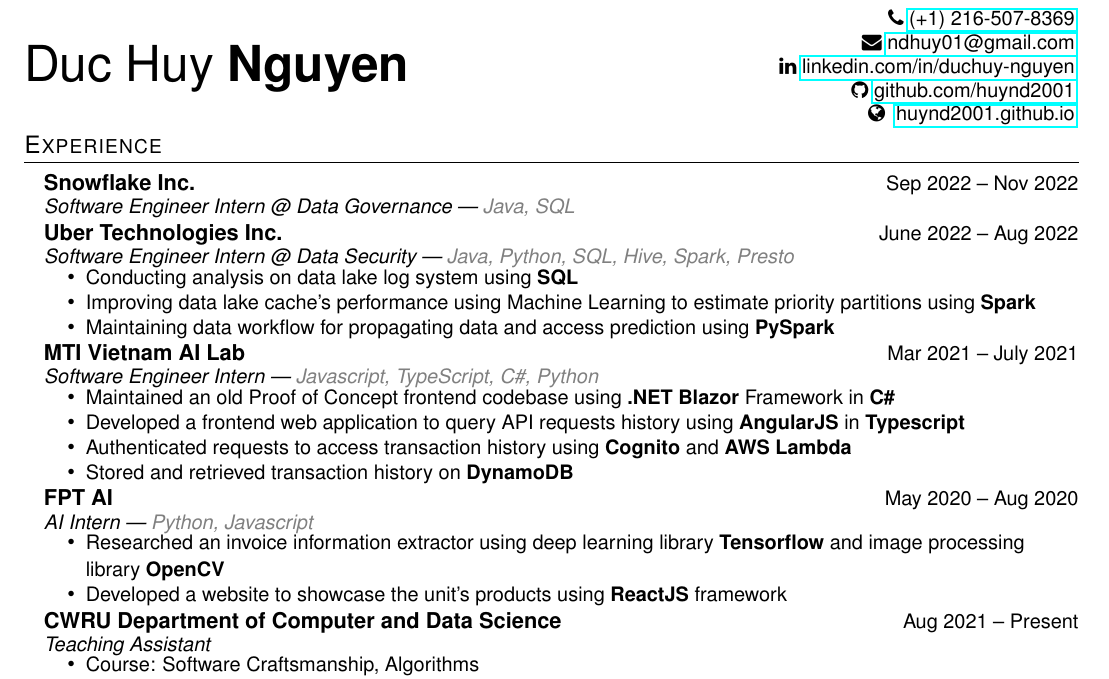
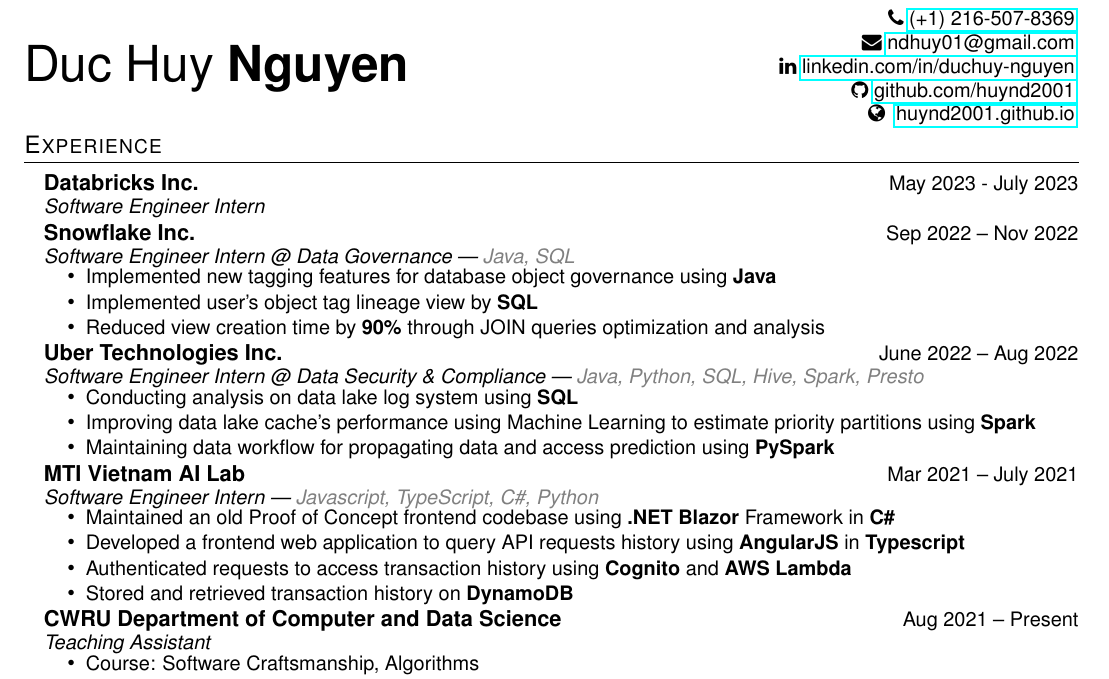
Before and after one commit to huynd2001/huynd2001.github.io, a LaTeX CV (resume.tex): part of the page, cut so that both start at the same text. Compiled offline with pdfLaTeX.

Commit message:
feat: adding Snowflake experience

```diff
--- a/resume.tex
+++ b/resume.tex
@@ -157,9 +157,9 @@
 %-----------EXPERIENCE-----------------
 \section{Experience}
 
-\hspace{10pt}\textbf{Snowflake Inc.} \hfill {\small Sep 2022 -- Nov 2022} \\
+\hspace{10pt}\textbf{Databricks Inc.} \hfill {\small May 2023 - July 2023} \\
   \vspace{-2pt}
-  \hspace{10pt}{\small \textit{Software Engineer Intern @ Data Governance | \textcolor{gray}{Java, SQL}}}
+  \hspace{10pt}{\small \textit{Software Engineer Intern}}
   % \begin{itemize}[leftmargin=31pt]
   % \vspace{-10pt}
   %   \setlength\itemsep{-5pt}
@@ -167,9 +167,21 @@
   %   \vspace{-7pt}
   % \end{itemize}
 
+\hspace{10pt}\textbf{Snowflake Inc.} \hfill {\small Sep 2022 -- Nov 2022} \\
+  \vspace{-2pt}
+  \hspace{10pt}{\small \textit{Software Engineer Intern @ Data Governance | \textcolor{gray}{Java, SQL}}}
+  \begin{itemize}[leftmargin=31pt]
+    \vspace{-10pt}
+    \setlength\itemsep{-5pt}
+    \item {\small Implemented new tagging features for database object governance using \textbf{Java}}
+    \item {\small Implemented user's object tag lineage view by \textbf{SQL}}
+    \item {\small Reduced view creation time by \textbf{90\%} through JOIN queries optimization and analysis}
+    \vspace{-7pt}
+  \end{itemize}
+
 \hspace{10pt}\textbf{Uber Technologies Inc.} \hfill {\small June 2022 -- Aug 2022} \\
   \vspace{-2pt}
-  \hspace{10pt}{\small \textit{Software Engineer Intern @ Data Security | \textcolor{gray}{Java, Python, SQL, Hive, Spark, Presto}}}
+  \hspace{10pt}{\small \textit{Software Engineer Intern @ Data Security \& Compliance | \textcolor{gray}{Java, Python, SQL, Hive, Spark, Presto}}}
   \begin{itemize}[leftmargin=31pt]
     \vspace{-10pt}
     \setlength\itemsep{-5pt}
@@ -192,16 +204,16 @@
     \vspace{-7pt}
   \end{itemize}
 
-\hspace{10pt}\textbf{FPT AI} \hfill {\small May 2020 -- Aug 2020} \\
-  \vspace{-2pt}
-  \hspace{10pt}{\small \textit{AI Intern | \textcolor{gray}{Python, Javascript}}}
-  \begin{itemize}[leftmargin=31pt]
-  \vspace{-10pt}
-    \setlength\itemsep{-5pt}
-      \item {\small Researched an invoice information extractor using deep learning library \textbf{Tensorflow} and image processing library \textbf{OpenCV}}
-      \item {\small Developed a website to showcase the unit’s products using \textbf{ReactJS} framework}
-    \vspace{-7pt}
-  \end{itemize}
+% \hspace{10pt}\textbf{FPT AI} \hfill {\small May 2020 -- Aug 2020} \\
+%   \vspace{-2pt}
+%   \hspace{10pt}{\small \textit{AI Intern | \textcolor{gray}{Python, Javascript}}}
+%   \begin{itemize}[leftmargin=31pt]
+%   \vspace{-10pt}
+%     \setlength\itemsep{-5pt}
+%       \item {\small Researched an invoice information extractor using deep learning library \textbf{Tensorflow} and image processing library \textbf{OpenCV}}
+%       \item {\small Developed a website to showcase the unit’s products using \textbf{ReactJS} framework}
+%     \vspace{-7pt}
+%   \end{itemize}
 
   \hspace{10pt}\textbf{CWRU Department of Computer and Data Science} \hfill {\small Aug 2021 -- Present} \\
   \vspace{-2pt}
```
Also changed, not shown: resume.pdf.
